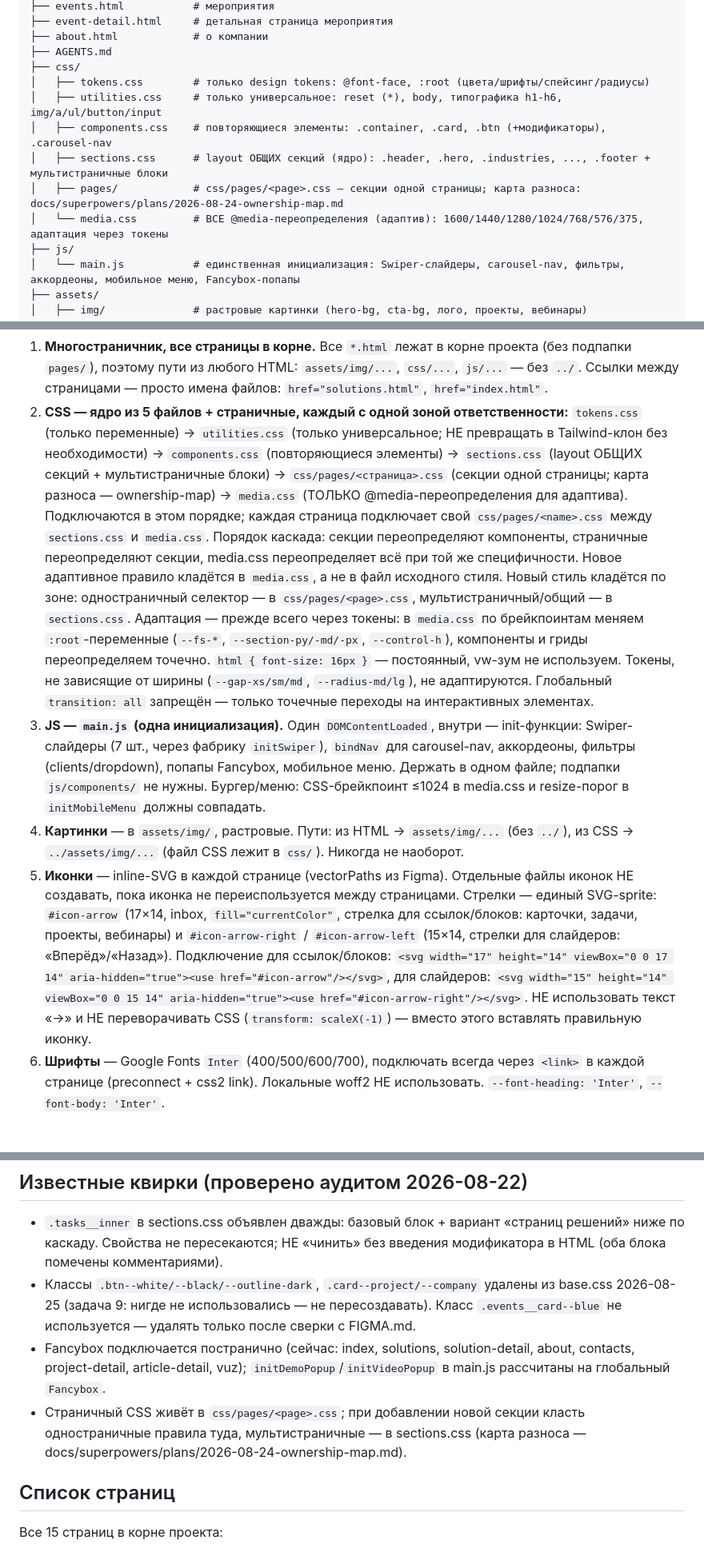
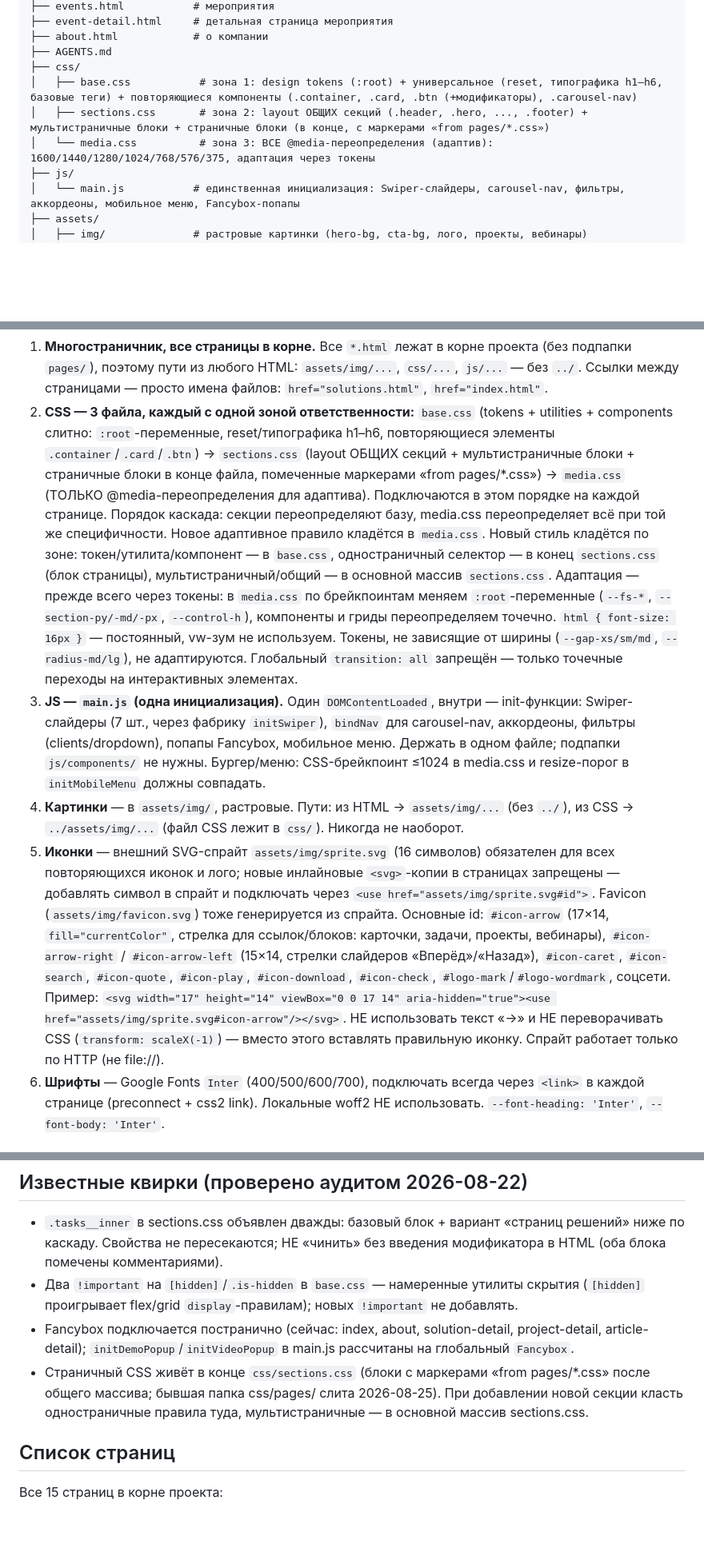
Before and after one commit to aidar93u-cmd/softsnow, a Markdown page: AGENTS.md, 3 parts joined by grey strips. Shown at 80% size. GitHub-like rendering; blank space fills up the shorter version.

```diff
--- a/AGENTS.md
+++ b/AGENTS.md
@@ -21,12 +21,9 @@ softsnow/
 ├── about.html            # о компании
 ├── AGENTS.md
 ├── css/
-│   ├── tokens.css        # только design tokens: @font-face, :root (цвета/шрифты/спейсинг/радиусы)
-│   ├── utilities.css     # только универсальное: reset (*), body, типографика h1-h6, img/a/ul/button/input
-│   ├── components.css    # повторяющиеся элементы: .container, .card, .btn (+модификаторы), .carousel-nav
-│   ├── sections.css      # layout ОБЩИХ секций (ядро): .header, .hero, .industries, ..., .footer + мультистраничные блоки
-│   ├── pages/            # css/pages/<page>.css — секции одной страницы; карта разноса: docs/superpowers/plans/2026-08-24-ownership-map.md
-│   └── media.css         # ВСЕ @media-переопределения (адаптив): 1600/1440/1280/1024/768/576/375, адаптация через токены
+│   ├── base.css           # зона 1: design tokens (:root) + универсальное (reset, типографика h1–h6, базовые теги) + повторяющиеся компоненты (.container, .card, .btn (+модификаторы), .carousel-nav)
+│   ├── sections.css       # зона 2: layout ОБЩИХ секций (.header, .hero, ..., .footer) + мультистраничные блоки + страничные блоки (в конце, с маркерами «from pages/*.css»)
+│   └── media.css          # зона 3: ВСЕ @media-переопределения (адаптив): 1600/1440/1280/1024/768/576/375, адаптация через токены
 ├── js/
 │   └── main.js           # единственная инициализация: Swiper-слайдеры, carousel-nav, фильтры, аккордеоны, мобильное меню, Fancybox-попапы
 ├── assets/
@@ -44,10 +41,10 @@ softsnow/
 
 Принципы (важнее конкретных файлов):
 1. **Многостраничник, все страницы в корне.** Все `*.html` лежат в корне проекта (без подпапки `pages/`), поэтому пути из любого HTML: `assets/img/...`, `css/...`, `js/...` — без `../`. Ссылки между страницами — просто имена файлов: `href="solutions.html"`, `href="index.html"`.
-2. **CSS — ядро из 5 файлов + страничные, каждый с одной зоной ответственности:** `tokens.css` (только переменные) → `utilities.css` (только универсальное; НЕ превращать в Tailwind-клон без необходимости) → `components.css` (повторяющиеся элементы) → `sections.css` (layout ОБЩИХ секций + мультистраничные блоки) → `css/pages/<страница>.css` (секции одной страницы; карта разноса — ownership-map) → `media.css` (ТОЛЬКО @media-переопределения для адаптива). Подключаются в этом порядке; каждая страница подключает свой `css/pages/<name>.css` между `sections.css` и `media.css`. Порядок каскада: секции переопределяют компоненты, страничные переопределяют секции, media.css переопределяет всё при той же специфичности. Новое адаптивное правило кладётся в `media.css`, а не в файл исходного стиля. Новый стиль кладётся по зоне: одностраничный селектор — в `css/pages/<page>.css`, мультистраничный/общий — в `sections.css`. Адаптация — прежде всего через токены: в `media.css` по брейкпоинтам меняем `:root`-переменные (`--fs-*`, `--section-py/-md/-px`, `--control-h`), компоненты и гриды переопределяем точечно. `html { font-size: 16px }` — постоянный, vw-зум не используем. Токены, не зависящие от ширины (`--gap-xs/sm/md`, `--radius-md/lg`), не адаптируются. Глобальный `transition: all` запрещён — только точечные переходы на интерактивных элементах.
+2. **CSS — 3 файла, каждый с одной зоной ответственности:** `base.css` (tokens + utilities + components слитно: `:root`-переменные, reset/типографика h1–h6, повторяющиеся элементы `.container`/`.card`/`.btn`) → `sections.css` (layout ОБЩИХ секций + мультистраничные блоки + страничные блоки в конце файла, помеченные маркерами «from pages/*.css») → `media.css` (ТОЛЬКО @media-переопределения для адаптива). Подключаются в этом порядке на каждой странице. Порядок каскада: секции переопределяют базу, media.css переопределяет всё при той же специфичности. Новое адаптивное правило кладётся в `media.css`. Новый стиль кладётся по зоне: токен/утилита/компонент — в `base.css`, одностраничный селектор — в конец `sections.css` (блок страницы), мультистраничный/общий — в основной массив `sections.css`. Адаптация — прежде всего через токены: в `media.css` по брейкпоинтам меняем `:root`-переменные (`--fs-*`, `--section-py/-md/-px`, `--control-h`), компоненты и гриды переопределяем точечно. `html { font-size: 16px }` — постоянный, vw-зум не используем. Токены, не зависящие от ширины (`--gap-xs/sm/md`, `--radius-md/lg`), не адаптируются. Глобальный `transition: all` запрещён — только точечные переходы на интерактивных элементах.
 3. **JS — `main.js` (одна инициализация).** Один `DOMContentLoaded`, внутри — init-функции: Swiper-слайдеры (7 шт., через фабрику `initSwiper`), `bindNav` для carousel-nav, аккордеоны, фильтры (clients/dropdown), попапы Fancybox, мобильное меню. Держать в одном файле; подпапки `js/components/` не нужны. Бургер/меню: CSS-брейкпоинт ≤1024 в media.css и resize-порог в `initMobileMenu` должны совпадать.
 4. **Картинки** — в `assets/img/`, растровые. Пути: из HTML → `assets/img/...` (без `../`), из CSS → `../assets/img/...` (файл CSS лежит в `css/`). Никогда не наоборот.
-5. **Иконки** — inline-SVG в каждой странице (vectorPaths из Figma). Отдельные файлы иконок НЕ создавать, пока иконка не переиспользуется между страницами. Стрелки — единый SVG-sprite: `#icon-arrow` (17×14, inbox, `fill="currentColor"`, стрелка для ссылок/блоков: карточки, задачи, проекты, вебинары) и `#icon-arrow-right` / `#icon-arrow-left` (15×14, стрелки для слайдеров: «Вперёд»/«Назад»). Подключение для ссылок/блоков: `<svg width="17" height="14" viewBox="0 0 17 14" aria-hidden="true"><use href="#icon-arrow"/></svg>`, для слайдеров: `<svg width="15" height="14" viewBox="0 0 15 14" aria-hidden="true"><use href="#icon-arrow-right"/></svg>`. НЕ использовать текст «→» и НЕ переворачивать CSS (`transform: scaleX(-1)`) — вместо этого вставлять правильную иконку.
+5. **Иконки** — внешний SVG-спрайт `assets/img/sprite.svg` (16 символов) обязателен для всех повторяющихся иконок и лого; новые инлайновые `<svg>`-копии в страницах запрещены — добавлять символ в спрайт и подключать через `<use href="assets/img/sprite.svg#id">`. Favicon (`assets/img/favicon.svg`) тоже генерируется из спрайта. Основные id: `#icon-arrow` (17×14, `fill="currentColor"`, стрелка для ссылок/блоков: карточки, задачи, проекты, вебинары), `#icon-arrow-right` / `#icon-arrow-left` (15×14, стрелки слайдеров «Вперёд»/«Назад»), `#icon-caret`, `#icon-search`, `#icon-quote`, `#icon-play`, `#icon-download`, `#icon-check`, `#logo-mark`/`#logo-wordmark`, соцсети. Пример: `<svg width="17" height="14" viewBox="0 0 17 14" aria-hidden="true"><use href="assets/img/sprite.svg#icon-arrow"/></svg>`. НЕ использовать текст «→» и НЕ переворачивать CSS (`transform: scaleX(-1)`) — вместо этого вставлять правильную иконку. Спрайт работает только по HTTP (не file://).
 6. **Шрифты** — Google Fonts `Inter` (400/500/600/700), подключать всегда через `<link>` в каждой странице (preconnect + css2 link). Локальные woff2 НЕ использовать. `--font-heading: 'Inter'`, `--font-body: 'Inter'`.
 
 ## Макет (структура сверху вниз)
@@ -380,9 +377,9 @@ New statistics         NEW: .stats
 ## Известные квирки (проверено аудитом 2026-08-22)
 
 - `.tasks__inner` в sections.css объявлен дважды: базовый блок + вариант «страниц решений» ниже по каскаду. Свойства не пересекаются; НЕ «чинить» без введения модификатора в HTML (оба блока помечены комментариями).
-- Классы `.btn--white/--black/--outline-dark`, `.card--project/--company` удалены из base.css 2026-08-25 (задача 9: нигде не использовались — не пересоздавать). Класс `.events__card--blue` не используется — удалять только после сверки с FIGMA.md.
-- Fancybox подключается постранично (сейчас: index, solutions, solution-detail, about, contacts, project-detail, article-detail, vuz); `initDemoPopup`/`initVideoPopup` в main.js рассчитаны на глобальный `Fancybox`.
-- Страничный CSS живёт в `css/pages/<page>.css`; при добавлении новой секции класть одностраничные правила туда, мультистраничные — в sections.css (карта разноса — docs/superpowers/plans/2026-08-24-ownership-map.md).
+- Два `!important` на `[hidden]`/`.is-hidden` в `base.css` — намеренные утилиты скрытия (`[hidden]` проигрывает flex/grid `display`-правилам); новых `!important` не добавлять.
+- Fancybox подключается постранично (сейчас: index, about, solution-detail, project-detail, article-detail); `initDemoPopup`/`initVideoPopup` в main.js рассчитаны на глобальный `Fancybox`.
+- Страничный CSS живёт в конце `css/sections.css` (блоки с маркерами «from pages/*.css» после общего массива; бывшая папка css/pages/ слита 2026-08-25). При добавлении новой секции класть одностраничные правила туда, мультистраничные — в основной массив sections.css.
 
 ## Список страниц
 
```
Also changed, not shown: other parts of AGENTS.md (+8 -8 lines), FIGMA.md (+9 -9 lines), 1 other file.
